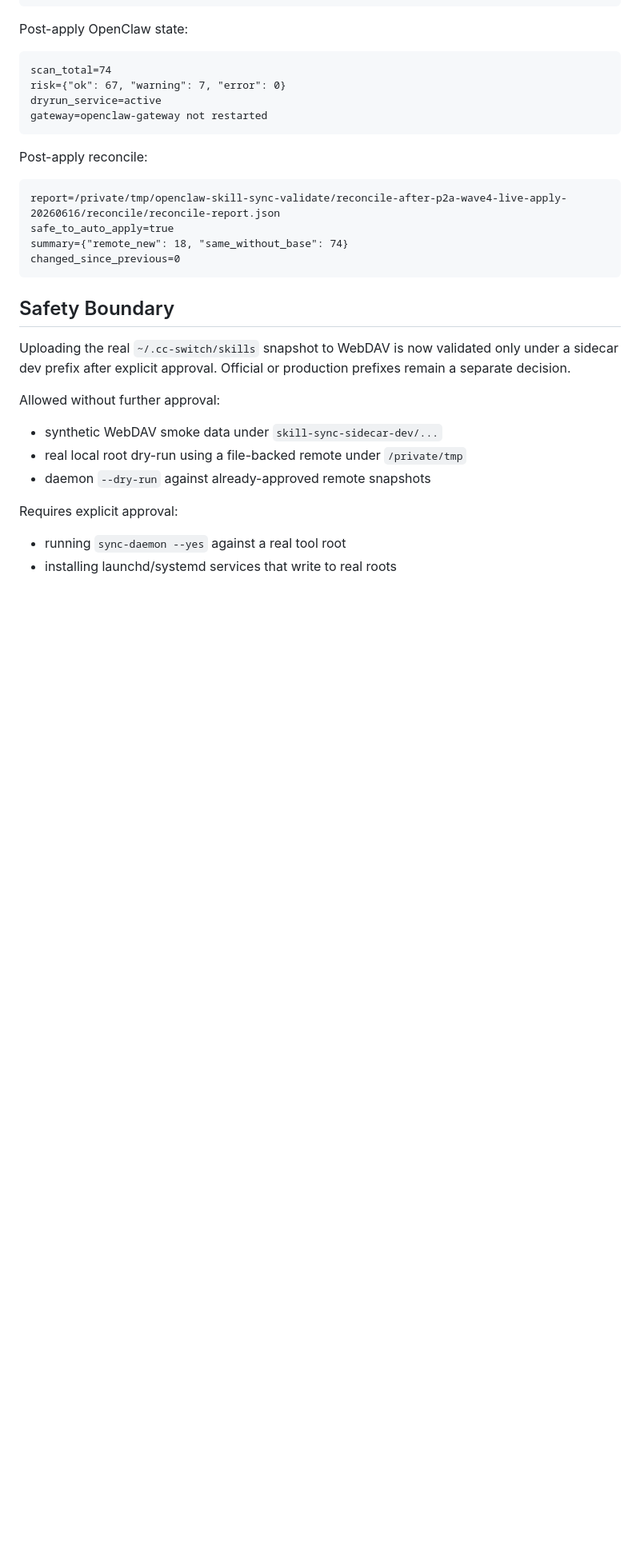
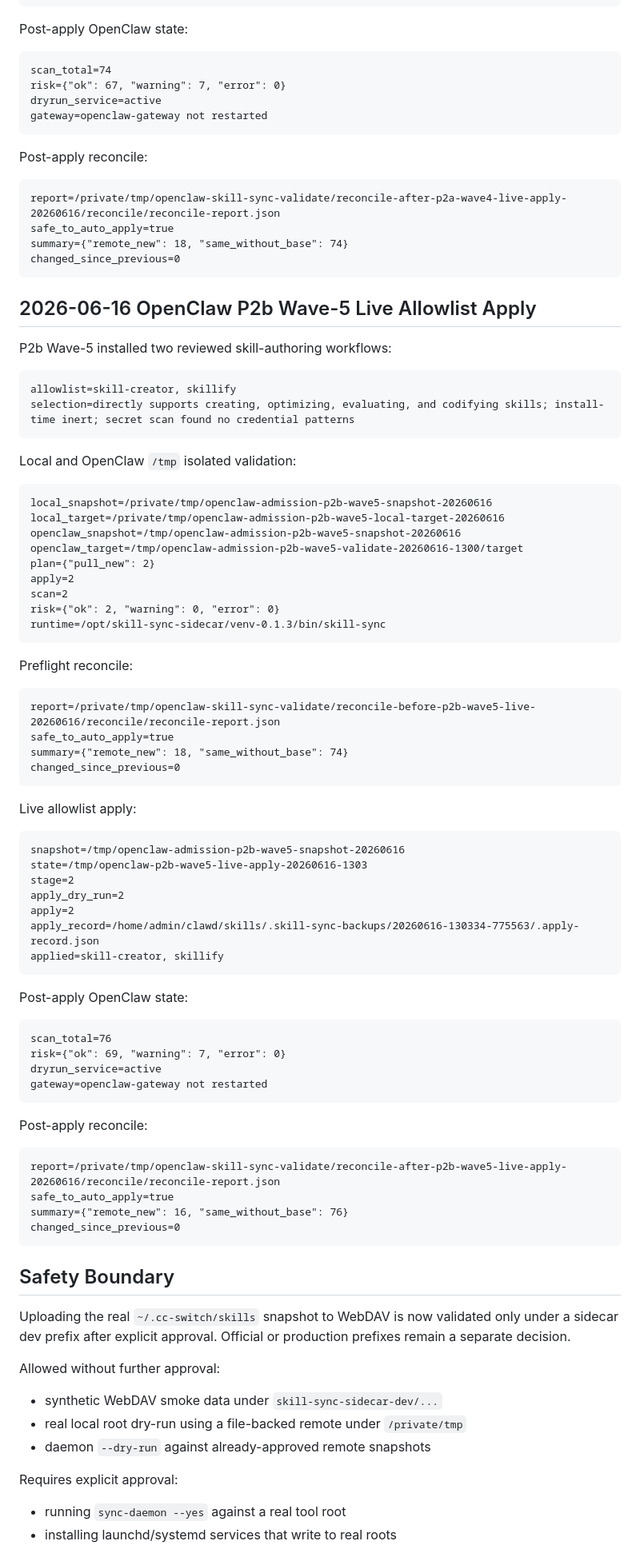
Before and after one commit to commiao/skill-sync-sidecar, a Markdown page: docs/acceptance-report.md, the part around one of its changes. Shown at 80% size. Drawn GitHub-style; blank space fills up the shorter version.

Commit message:
Document OpenClaw P2b wave 5 live apply

````diff
--- a/docs/acceptance-report.md
+++ b/docs/acceptance-report.md
@@ -1754,6 +1754,68 @@ Post-apply reconcile:
 report=/private/tmp/openclaw-skill-sync-validate/reconcile-after-p2a-wave4-live-apply-20260616/reconcile/reconcile-report.json
 safe_to_auto_apply=true
 summary={"remote_new": 18, "same_without_base": 74}
+changed_since_previous=0
+```
+
+## 2026-06-16 OpenClaw P2b Wave-5 Live Allowlist Apply
+
+P2b Wave-5 installed two reviewed skill-authoring workflows:
+
+```text
+allowlist=skill-creator, skillify
+selection=directly supports creating, optimizing, evaluating, and codifying skills; install-time inert; secret scan found no credential patterns
+```
+
+Local and OpenClaw `/tmp` isolated validation:
+
+```text
+local_snapshot=/private/tmp/openclaw-admission-p2b-wave5-snapshot-20260616
+local_target=/private/tmp/openclaw-admission-p2b-wave5-local-target-20260616
+openclaw_snapshot=/tmp/openclaw-admission-p2b-wave5-snapshot-20260616
+openclaw_target=/tmp/openclaw-admission-p2b-wave5-validate-20260616-1300/target
+plan={"pull_new": 2}
+apply=2
+scan=2
+risk={"ok": 2, "warning": 0, "error": 0}
+runtime=/opt/skill-sync-sidecar/venv-0.1.3/bin/skill-sync
+```
+
+Preflight reconcile:
+
+```text
+report=/private/tmp/openclaw-skill-sync-validate/reconcile-before-p2b-wave5-live-20260616/reconcile/reconcile-report.json
+safe_to_auto_apply=true
+summary={"remote_new": 18, "same_without_base": 74}
+changed_since_previous=0
+```
+
+Live allowlist apply:
+
+```text
+snapshot=/tmp/openclaw-admission-p2b-wave5-snapshot-20260616
+state=/tmp/openclaw-p2b-wave5-live-apply-20260616-1303
+stage=2
+apply_dry_run=2
+apply=2
+apply_record=/home/admin/clawd/skills/.skill-sync-backups/20260616-130334-775563/.apply-record.json
+applied=skill-creator, skillify
+```
+
+Post-apply OpenClaw state:
+
+```text
+scan_total=76
+risk={"ok": 69, "warning": 7, "error": 0}
+dryrun_service=active
+gateway=openclaw-gateway not restarted
+```
+
+Post-apply reconcile:
+
+```text
+report=/private/tmp/openclaw-skill-sync-validate/reconcile-after-p2b-wave5-live-apply-20260616/reconcile/reconcile-report.json
+safe_to_auto_apply=true
+summary={"remote_new": 16, "same_without_base": 76}
 changed_since_previous=0
 ```
 
````
Also changed, not shown: other parts of docs/acceptance-report.md (+2 -1 lines), docs/openclaw-admission-20260615.md (+73 -1 lines), docs/operations.md (+20 -6 lines).
